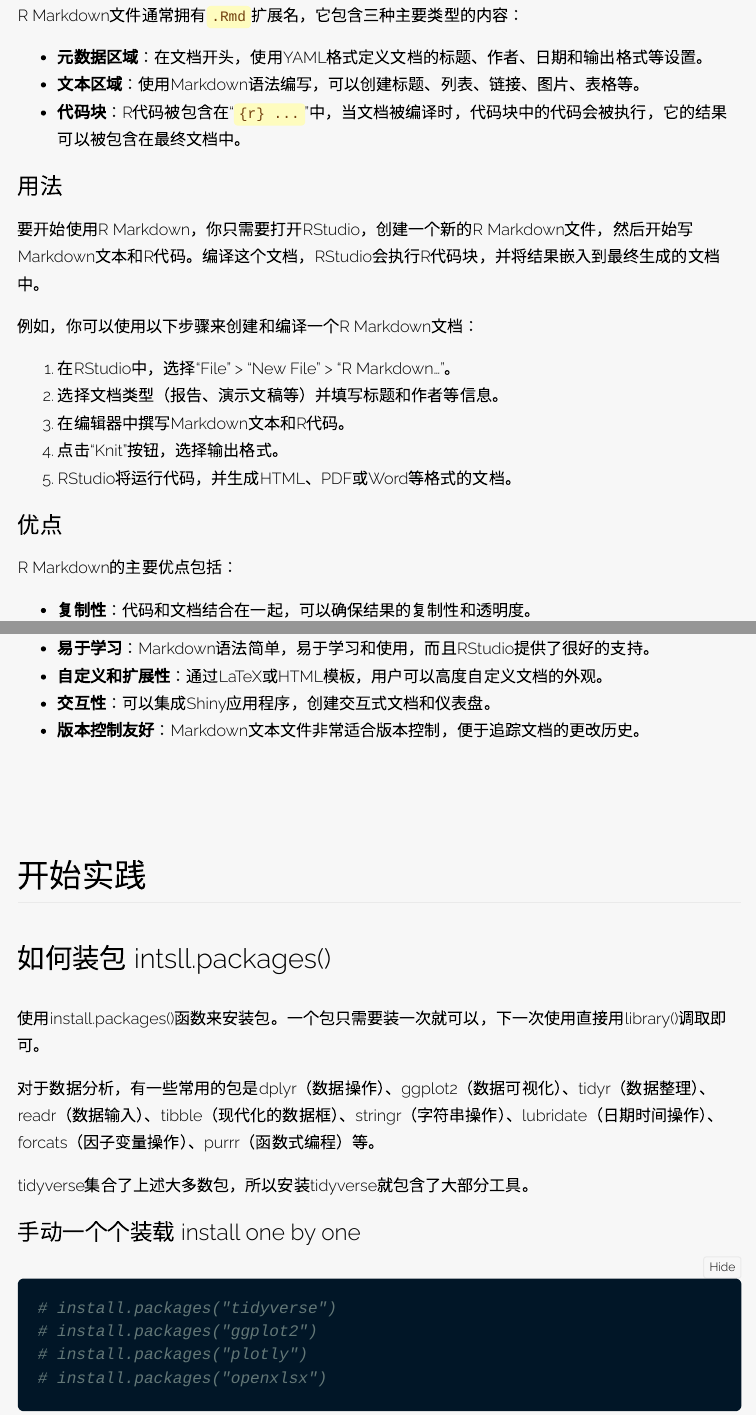
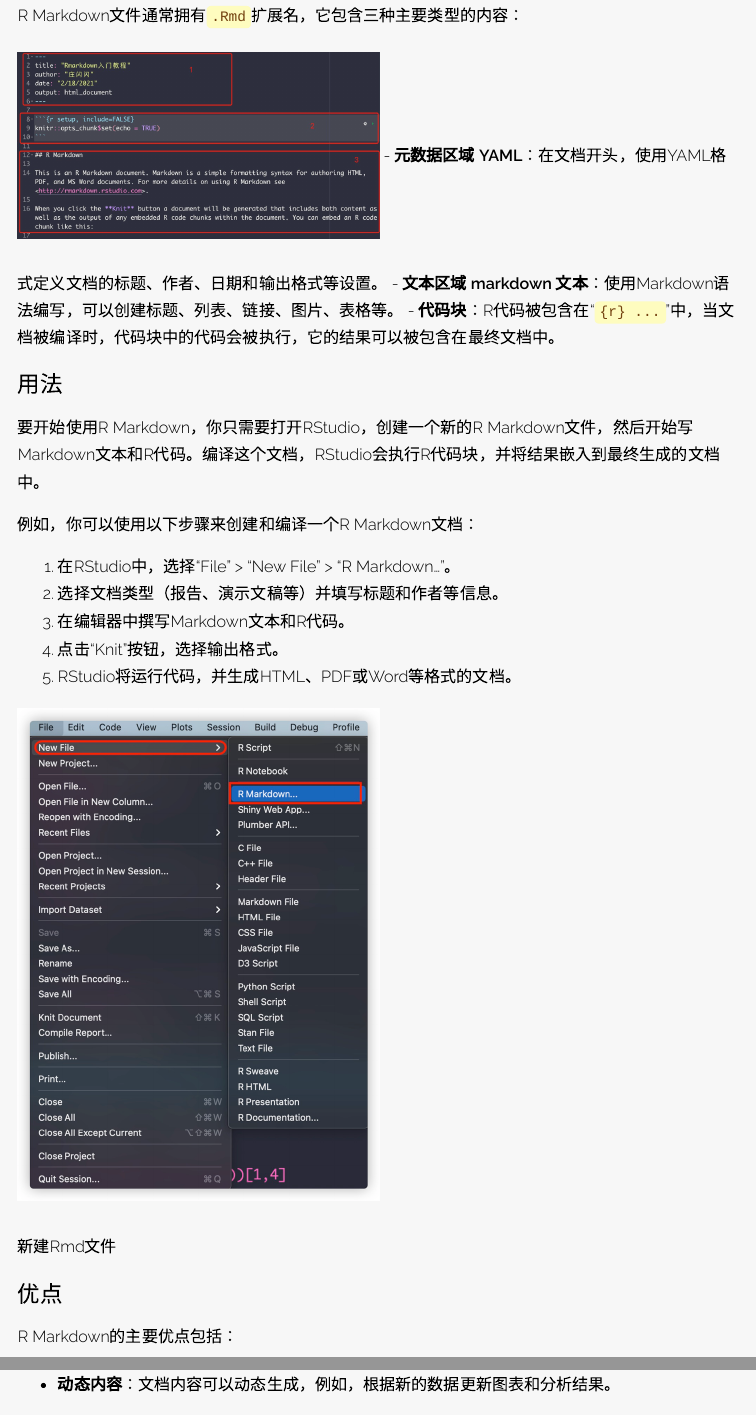
Before and after one commit to hshids/hjshi.github.io, an R Markdown document (tutorials/Rcheatsheet.Rmd): the page in a window 1100 px wide, from 1390 px down, and a second part further down, joined at a grey line. The pictures show the output file tutorials/Rcheatsheet.html that the author committed with the source, opened offline; long lines of code are wrapped.

Commit message:
update rmd

````diff
--- a/tutorials/Rcheatsheet.Rmd
+++ b/tutorials/Rcheatsheet.Rmd
@@ -54,10 +54,9 @@
 
 R Markdown文件通常拥有`.Rmd`扩展名，它包含三种主要类型的内容：
 
-
-
-- **元数据区域**：在文档开头，使用YAML格式定义文档的标题、作者、日期和输出格式等设置。
-- **文本区域**：使用Markdown语法编写，可以创建标题、列表、链接、图片、表格等。
+![认识Rmd文件](rmd1.png){width=50%}
+- **元数据区域 YAML**：在文档开头，使用YAML格式定义文档的标题、作者、日期和输出格式等设置。
+- **文本区域 markdown 文本**：使用Markdown语法编写，可以创建标题、列表、链接、图片、表格等。
 - **代码块**：R代码被包含在“```{r} ... ```”中，当文档被编译时，代码块中的代码会被执行，它的结果可以被包含在最终文档中。
 
 ### 用法
@@ -71,6 +70,8 @@
 3. 在编辑器中撰写Markdown文本和R代码。
 4. 点击“Knit”按钮，选择输出格式。
 5. RStudio将运行代码，并生成HTML、PDF或Word等格式的文档。
+
+![新建Rmd文件](rmd2.png){width=50%}
 
 ### 优点
 
````
Also changed, not shown: tutorials/Rcheatsheet.html, tutorials/result.xlsx, tutorials/rmd1.png (added), tutorials/rmd2.png (added).
